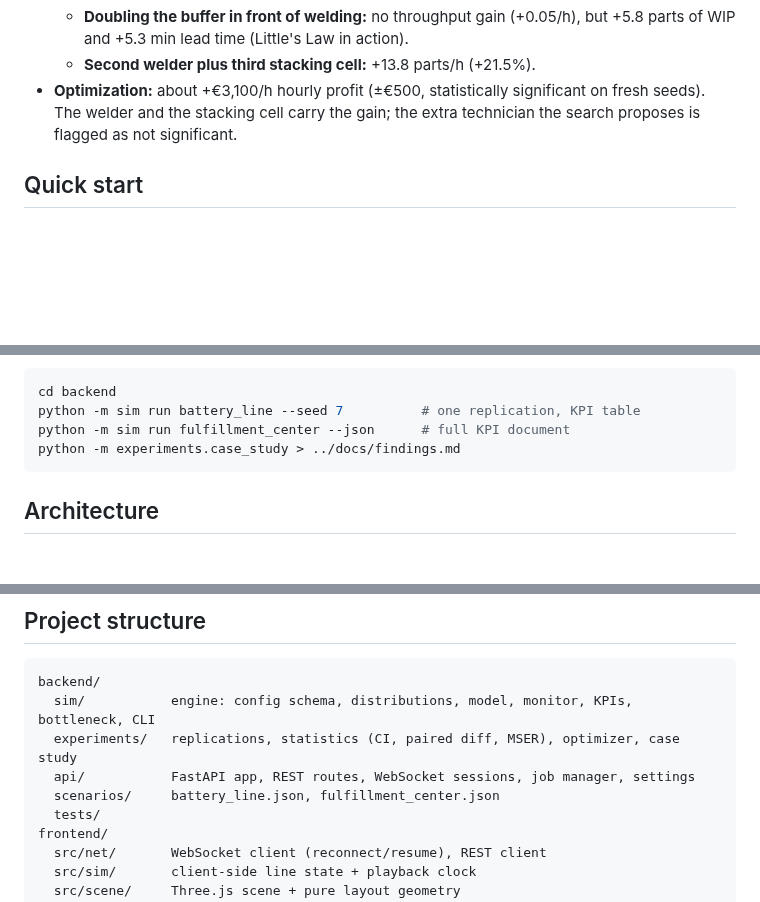
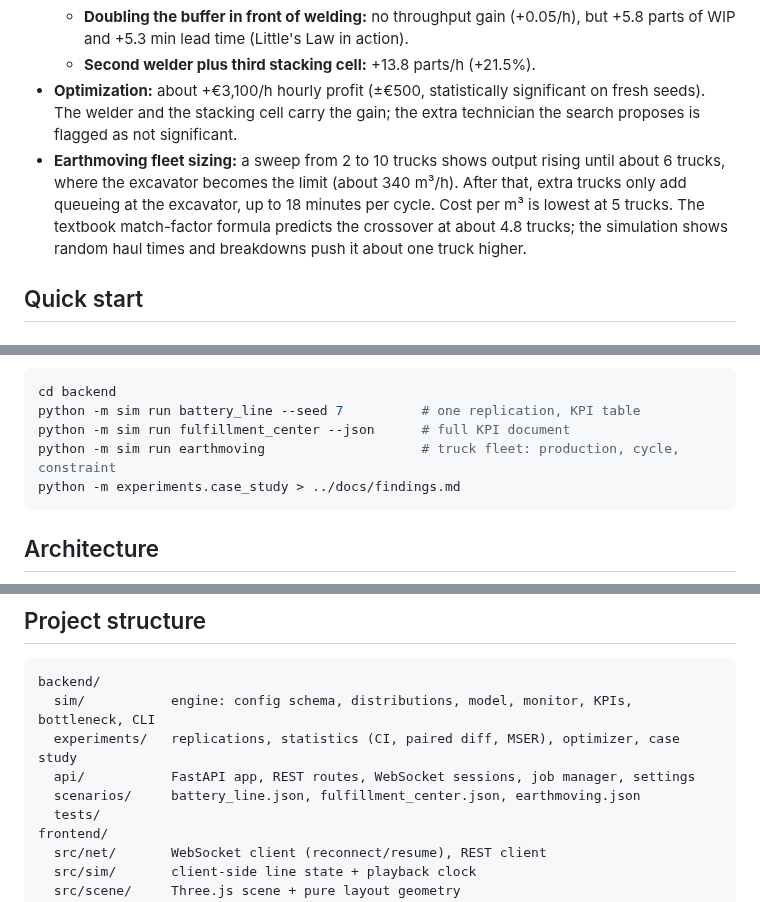
Before and after one commit to Hashir7979/-factory-twin, a Markdown page: README.md, 3 parts joined by grey strips. Drawn GitHub-style; blank space fills up the shorter version.

````diff
--- a/README.md
+++ b/README.md
@@ -49,6 +53,7 @@ All numbers come from [`docs/findings.md`](docs/findings.md). The script `python
   - **Doubling the buffer in front of welding:** no throughput gain (+0.05/h), but +5.8 parts of WIP and +5.3 min lead time (Little's Law in action).
   - **Second welder plus third stacking cell:** +13.8 parts/h (+21.5%).
 - **Optimization:** about +€3,100/h hourly profit (±€500, statistically significant on fresh seeds). The welder and the stacking cell carry the gain; the extra technician the search proposes is flagged as not significant.
+- **Earthmoving fleet sizing:** a sweep from 2 to 10 trucks shows output rising until about 6 trucks, where the excavator becomes the limit (about 340 m³/h). After that, extra trucks only add queueing at the excavator, up to 18 minutes per cycle. Cost per m³ is lowest at 5 trucks. The textbook match-factor formula predicts the crossover at about 4.8 trucks; the simulation shows random haul times and breakdowns push it about one truck higher.
 
 ## Quick start
 
@@ -80,6 +85,7 @@ Command line, without the UI:
 cd backend
 python -m sim run battery_line --seed 7          # one replication, KPI table
 python -m sim run fulfillment_center --json      # full KPI document
+python -m sim run earthmoving                    # truck fleet: production, cycle, constraint
 python -m experiments.case_study > ../docs/findings.md
 ```
 
@@ -200,7 +208,7 @@ backend/
   sim/           engine: config schema, distributions, model, monitor, KPIs, bottleneck, CLI
   experiments/   replications, statistics (CI, paired diff, MSER), optimizer, case study
   api/           FastAPI app, REST routes, WebSocket sessions, job manager, settings
-  scenarios/     battery_line.json, fulfillment_center.json
+  scenarios/     battery_line.json, fulfillment_center.json, earthmoving.json
   tests/
 frontend/
   src/net/       WebSocket client (reconnect/resume), REST client
````
Also changed, not shown: other parts of README.md (+11 -5 lines), docs/img/earthmoving.png (added), 18 other files.
